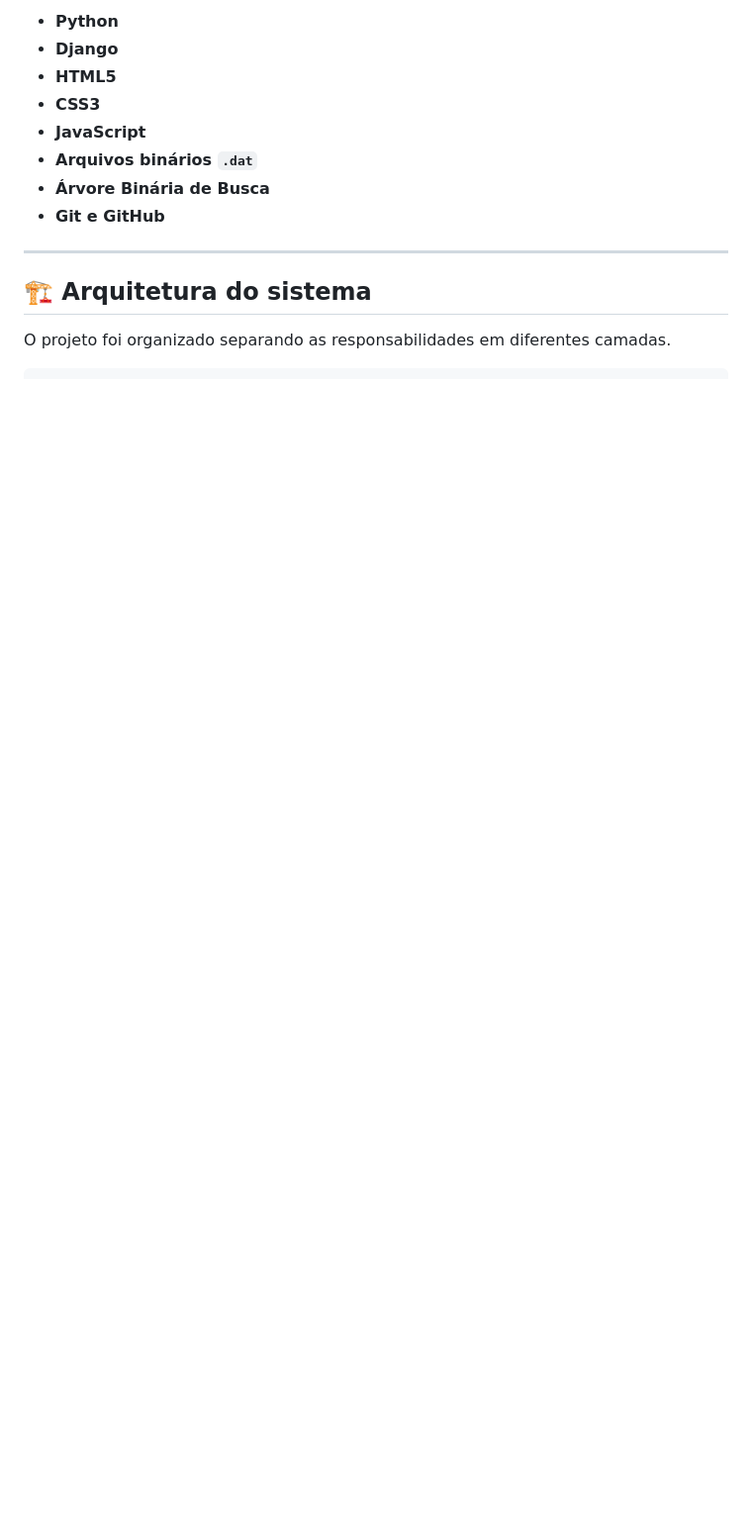
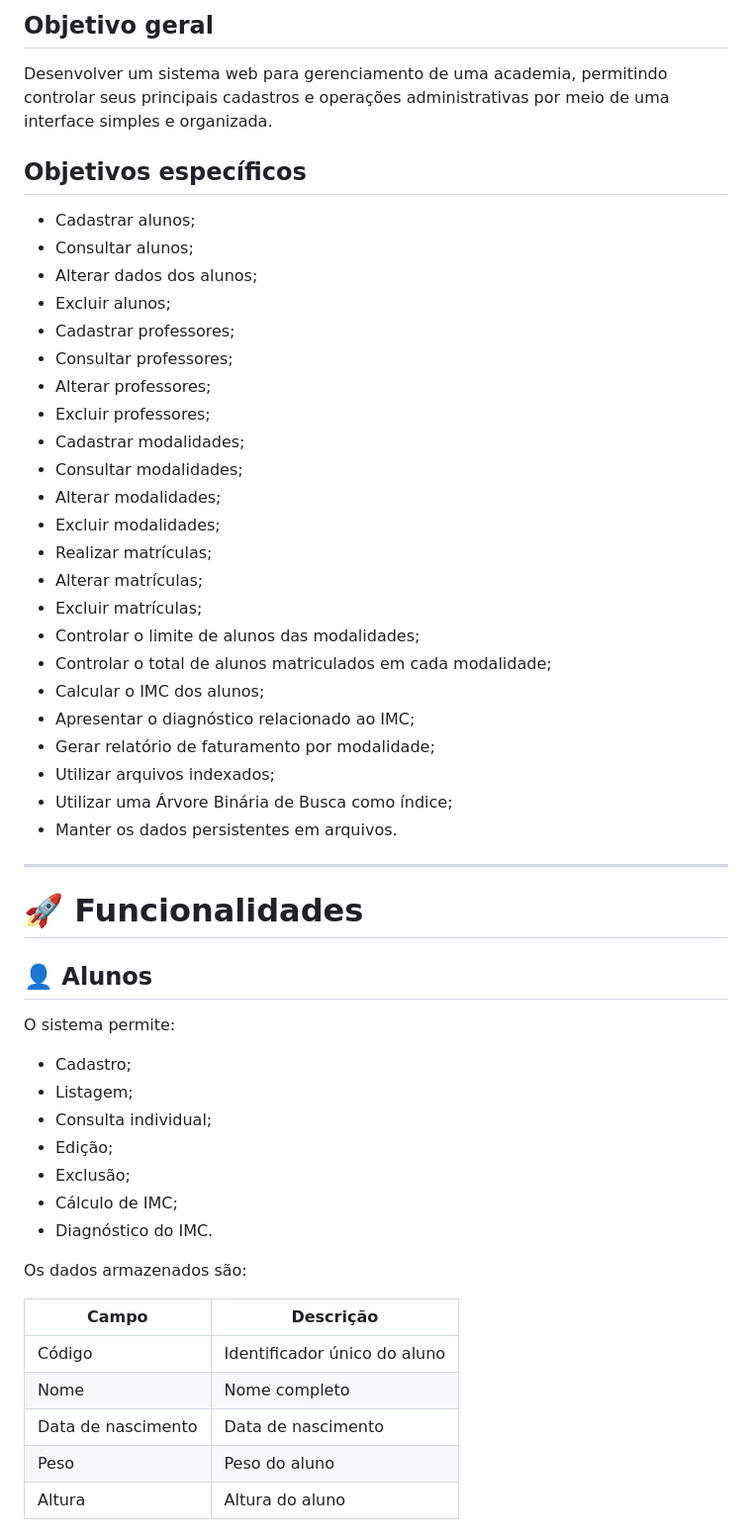
Before and after one commit to MariaFerrari0/PowerOn, a Markdown page: README.md, the part around one of its changes. Shown at 99% size. Rendered like a GitHub page; blank space fills up the shorter version.

```diff
--- a/README.md
+++ b/README.md
@@ -52,15 +61,57 @@ Desenvolver um sistema de gestão para uma academia utilizando Python, Django, a
 
-- **Python**
-- **Django**
-- **HTML5**
-- **CSS3**
-- **JavaScript**
-- **Arquivos binários `.dat`**
-- **Árvore Binária de Busca**
-- **Git e GitHub**
+## Objetivo geral
+
+Desenvolver um sistema web para gerenciamento de uma academia, permitindo controlar seus principais cadastros e operações administrativas por meio de uma interface simples e organizada.
+
+## Objetivos específicos
+
+- Cadastrar alunos;
+- Consultar alunos;
+- Alterar dados dos alunos;
+- Excluir alunos;
+- Cadastrar professores;
+- Consultar professores;
+- Alterar professores;
+- Excluir professores;
+- Cadastrar modalidades;
+- Consultar modalidades;
+- Alterar modalidades;
+- Excluir modalidades;
+- Realizar matrículas;
+- Alterar matrículas;
+- Excluir matrículas;
+- Controlar o limite de alunos das modalidades;
+- Controlar o total de alunos matriculados em cada modalidade;
+- Calcular o IMC dos alunos;
+- Apresentar o diagnóstico relacionado ao IMC;
+- Gerar relatório de faturamento por modalidade;
+- Utilizar arquivos indexados;
+- Utilizar uma Árvore Binária de Busca como índice;
+- Manter os dados persistentes em arquivos.
 
 ---
 
-## 🏗️ Arquitetura do sistema
+# 🚀 Funcionalidades
 
-O projeto foi organizado separando as responsabilidades em diferentes camadas.
+## 👤 Alunos
+
+O sistema permite:
+
+- Cadastro;
+- Listagem;
+- Consulta individual;
+- Edição;
+- Exclusão;
+- Cálculo de IMC;
+- Diagnóstico do IMC.
+
+Os dados armazenados são:
+
+| Campo | Descrição |
+|---|---|
+| Código | Identificador único do aluno |
+| Nome | Nome completo |
+| Data de nascimento | Data de nascimento |
+| Peso | Peso do aluno |
+| Altura | Altura do aluno |
+
```
Also changed, not shown: other parts of README.md (+133 -61 lines).
